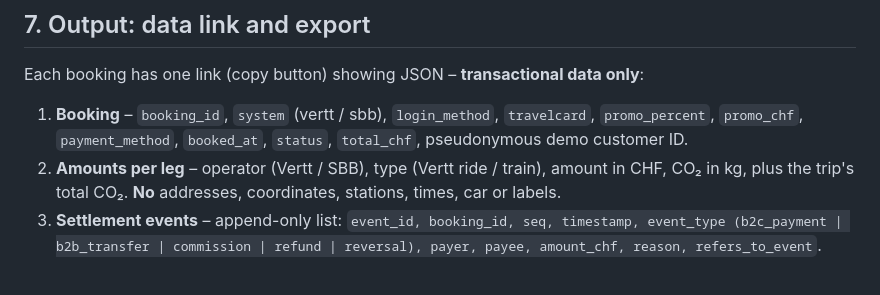
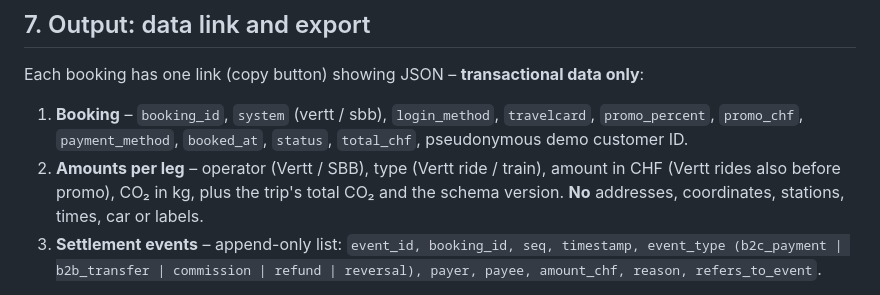
Before and after one commit to VerttAG/IB-Intermodal_Prototype, a Markdown page: docs/PRD.md, the part around the change. GitHub-like rendering.

Commit message:
PRD section 7: mention price before promo and schema version
Co-Authored-By: Claude Opus 5.5 <noreply@anthropic.com>

```diff
--- a/docs/PRD.md
+++ b/docs/PRD.md
@@ -139,7 +139,7 @@ Example (made-up numbers: Vertt ride CHF 30.00, train ticket CHF 8.40):
 Each booking has one link (copy button) showing JSON – **transactional data only**:
 
 1. **Booking** – `booking_id`, `system` (vertt / sbb), `login_method`, `travelcard`, `promo_percent`, `promo_chf`, `payment_method`, `booked_at`, `status`, `total_chf`, pseudonymous demo customer ID.
-2. **Amounts per leg** – operator (Vertt / SBB), type (Vertt ride / train), amount in CHF, CO₂ in kg, plus the trip's total CO₂. **No** addresses, coordinates, stations, times, car or labels.
+2. **Amounts per leg** – operator (Vertt / SBB), type (Vertt ride / train), amount in CHF (Vertt rides also before promo), CO₂ in kg, plus the trip's total CO₂ and the schema version. **No** addresses, coordinates, stations, times, car or labels.
 3. **Settlement events** – append-only list: `event_id, booking_id, seq, timestamp, event_type (b2c_payment | b2b_transfer | commission | refund | reversal), payer, payee, amount_chf, reason, refers_to_event`.
 
 The data is stored online on **Vercel**; after a cancellation the **same link** shows the updated content. **Export** of all bookings since the page was first opened in this browser (across reloads, incl. cancellations) until "Clear" – which empties only the local list; links already sent keep working. Field names documented in [schema.md](schema.md).
```
